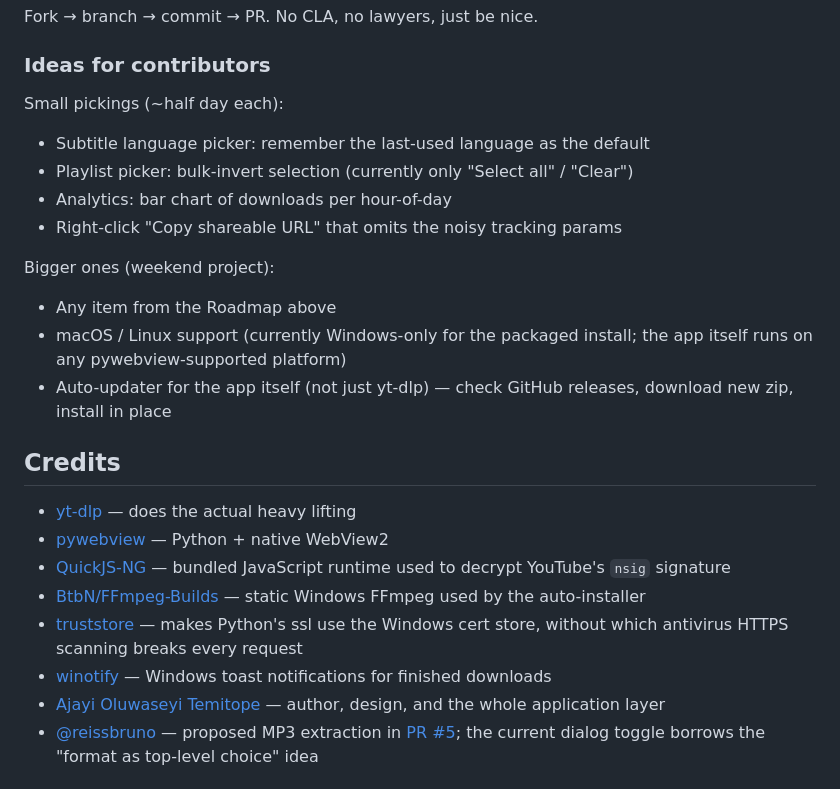
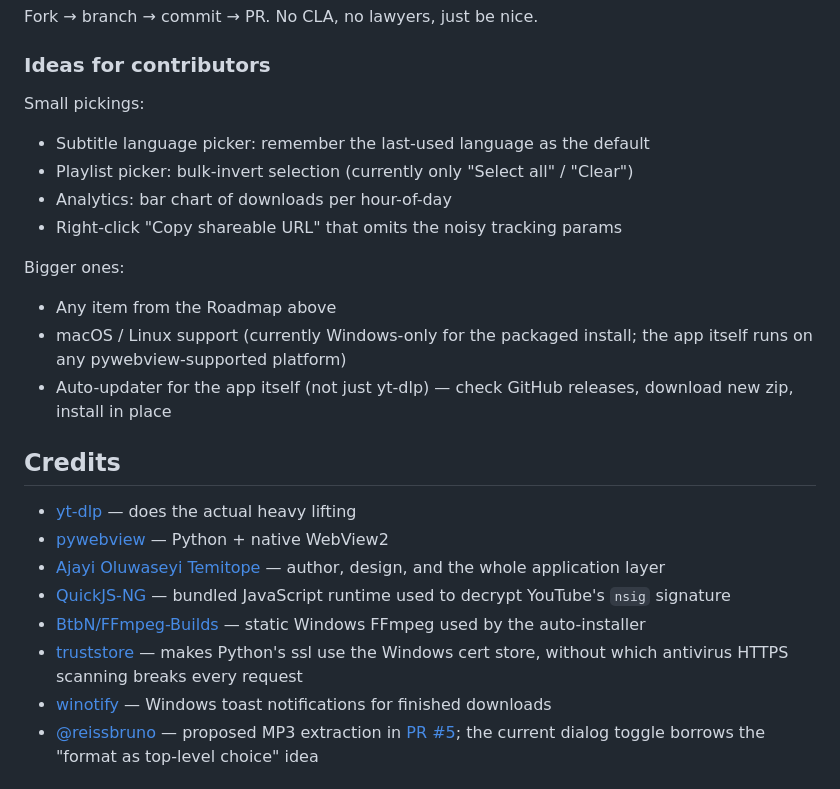
Before and after one commit to Oluwatemmy/Youtube-Downloader, a Markdown page: README.md, the part around the change. Rendered like a GitHub page.

```diff
--- a/README.md
+++ b/README.md
@@ -398,14 +398,14 @@ Fork → branch → commit → PR. No CLA, no lawyers, just be nice.
 
 ### Ideas for contributors
 
-Small pickings (~half day each):
+Small pickings:
 - Subtitle language picker: remember the last-used language as the default
 - Playlist picker: bulk-invert selection (currently only "Select all" /
   "Clear")
 - Analytics: bar chart of downloads per hour-of-day
 - Right-click "Copy shareable URL" that omits the noisy tracking params
 
-Bigger ones (weekend project):
+Bigger ones:
 - Any item from the Roadmap above
 - macOS / Linux support (currently Windows-only for the packaged install;
   the app itself runs on any pywebview-supported platform)
@@ -416,6 +416,8 @@ Bigger ones (weekend project):
 
 - [yt-dlp](https://github.com/yt-dlp/yt-dlp) — does the actual heavy lifting
 - [pywebview](https://pywebview.flowrl.com/) — Python + native WebView2
+- [Ajayi Oluwaseyi Temitope](https://github.com/Oluwatemmy) — author,
+  design, and the whole application layer
 - [QuickJS-NG](https://github.com/quickjs-ng/quickjs) — bundled JavaScript
   runtime used to decrypt YouTube's `nsig` signature
 - [BtbN/FFmpeg-Builds](https://github.com/BtbN/FFmpeg-Builds) — static
@@ -425,8 +427,6 @@ Bigger ones (weekend project):
   every request
 - [winotify](https://pypi.org/project/winotify/) — Windows toast
   notifications for finished downloads
-- [Ajayi Oluwaseyi Temitope](https://github.com/Oluwatemmy) — author,
-  design, and the whole application layer
 - [@reissbruno](https://github.com/reissbruno) — proposed MP3 extraction in
   [PR #5](https://github.com/Oluwatemmy/Youtube-Downloader/pull/5); the
   current dialog toggle borrows the "format as top-level choice" idea
```
